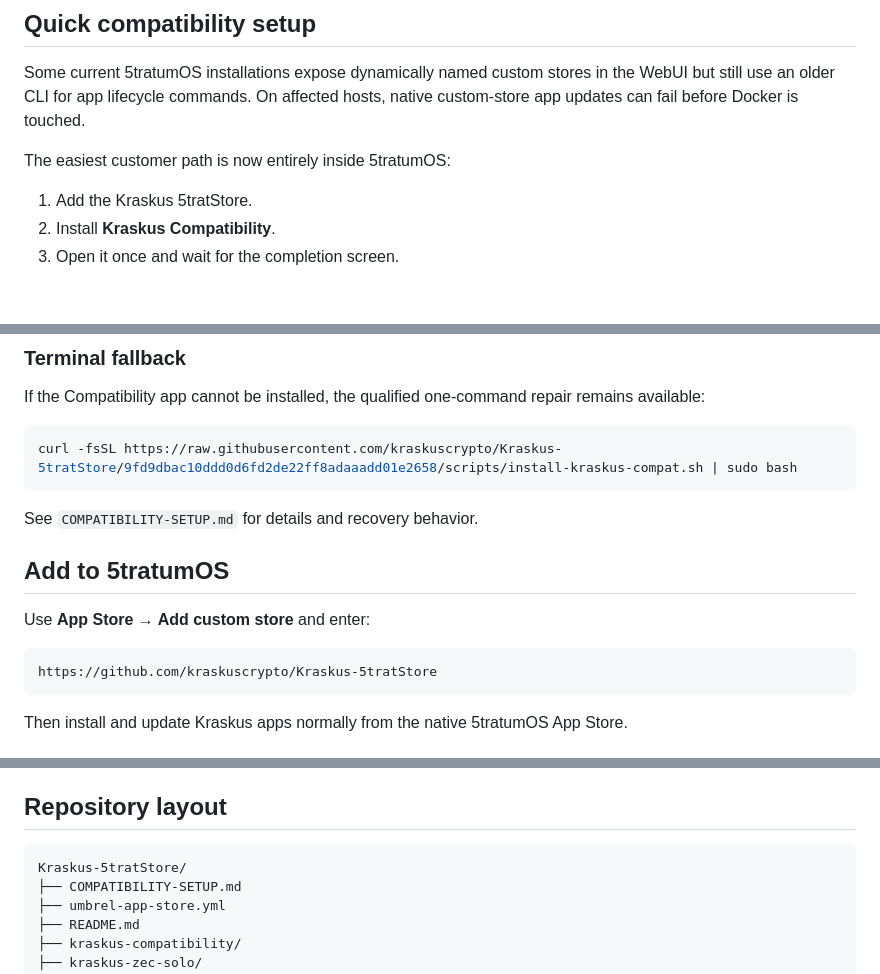
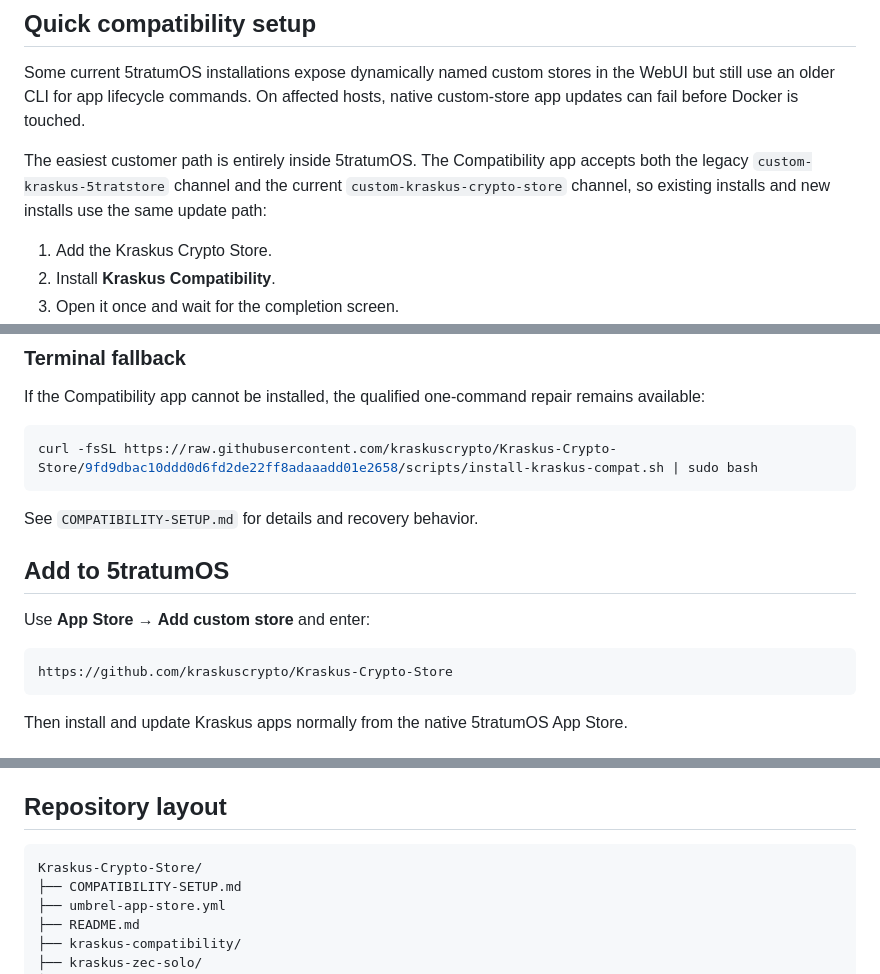
Before and after one commit to kraskuscrypto/Kraskus-5tratStore, a Markdown page: README.md, 3 parts joined by grey strips. GitHub-like rendering; blank space fills up the shorter version.

Commit message:
docs(store): standardize Crypto Store onboarding

````diff
--- a/README.md
+++ b/README.md
@@ -6,9 +6,9 @@ A custom 5tratStore repository maintained by Kraskus.
 
 Some current 5tratumOS installations expose dynamically named custom stores in the WebUI but still use an older CLI for app lifecycle commands. On affected hosts, native custom-store app updates can fail before Docker is touched.
 
-The easiest customer path is now entirely inside 5tratumOS:
+The easiest customer path is entirely inside 5tratumOS. The Compatibility app accepts both the legacy `custom-kraskus-5tratstore` channel and the current `custom-kraskus-crypto-store` channel, so existing installs and new installs use the same update path:
 
-1. Add the Kraskus 5tratStore.
+1. Add the Kraskus Crypto Store.
 2. Install **Kraskus Compatibility**.
 3. Open it once and wait for the completion screen.
 4. When it says **Thank you for updating. You may now uninstall this app.**, remove the Compatibility app if desired.
@@ -21,7 +21,7 @@ The Compatibility app only patches the known affected CLI layout. Newer compatib
 If the Compatibility app cannot be installed, the qualified one-command repair remains available:
 
 ```bash
-curl -fsSL https://raw.githubusercontent.com/kraskuscrypto/Kraskus-5tratStore/9fd9dbac10ddd0d6fd2de22ff8adaaadd01e2658/scripts/install-kraskus-compat.sh | sudo bash
+curl -fsSL https://raw.githubusercontent.com/kraskuscrypto/Kraskus-Crypto-Store/9fd9dbac10ddd0d6fd2de22ff8adaaadd01e2658/scripts/install-kraskus-compat.sh | sudo bash
 ```
 
 See `COMPATIBILITY-SETUP.md` for details and recovery behavior.
@@ -31,7 +31,7 @@ See `COMPATIBILITY-SETUP.md` for details and recovery behavior.
 Use **App Store → Add custom store** and enter:
 
 ```text
-https://github.com/kraskuscrypto/Kraskus-5tratStore
+https://github.com/kraskuscrypto/Kraskus-Crypto-Store
 ```
 
 Then install and update Kraskus apps normally from the native 5tratumOS App Store.
@@ -63,7 +63,7 @@ Existing MystNodes users can skip new-account signup and connect their own API k
 ## Repository layout
 
 ```text
-Kraskus-5tratStore/
+Kraskus-Crypto-Store/
 ├── COMPATIBILITY-SETUP.md
 ├── umbrel-app-store.yml
 ├── README.md
````
